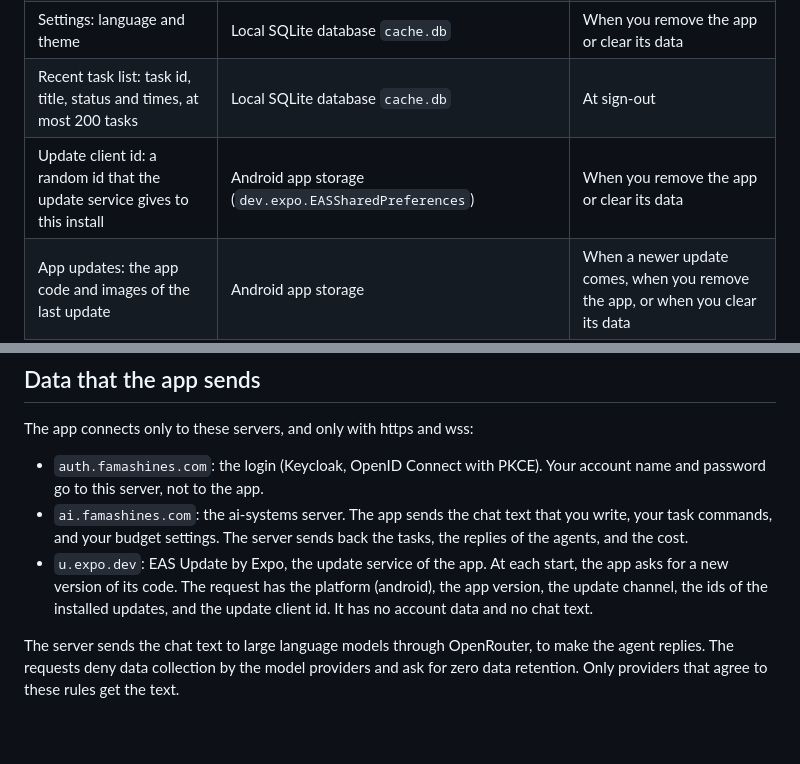
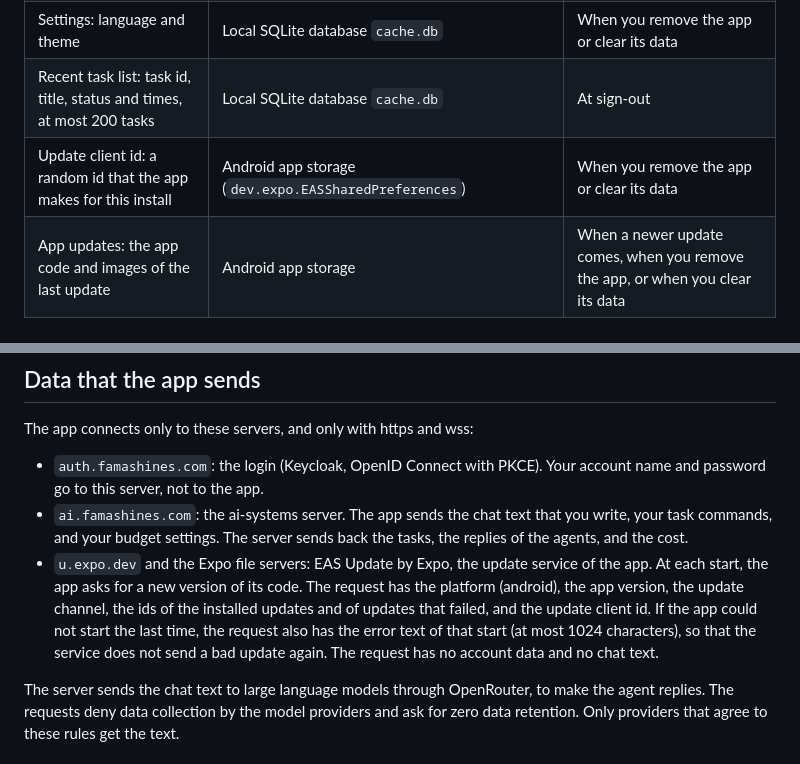
Before and after one commit to famashines/ai-systems-app, a Markdown page: PRIVACY.md, 2 parts joined by grey strips. Rendered like a GitHub page; blank space fills up the shorter version.

```diff
--- a/PRIVACY.md
+++ b/PRIVACY.md
@@ -16,7 +16,7 @@ goes.
 | Access token of your login | App memory only | When the app stops, or at sign-out |
 | Settings: language and theme | Local SQLite database `cache.db` | When you remove the app or clear its data |
 | Recent task list: task id, title, status and times, at most 200 tasks | Local SQLite database `cache.db` | At sign-out |
-| Update client id: a random id that the update service gives to this install | Android app storage (`dev.expo.EASSharedPreferences`) | When you remove the app or clear its data |
+| Update client id: a random id that the app makes for this install | Android app storage (`dev.expo.EASSharedPreferences`) | When you remove the app or clear its data |
 | App updates: the app code and images of the last update | Android app storage | When a newer update comes, when you remove the app, or when you clear its data |
 
 The chat thread, the conversation id and the budget are not kept on the
@@ -39,11 +39,14 @@ The app connects only to these servers, and only with https and wss:
 - `ai.famashines.com`: the ai-systems server. The app sends the chat text
   that you write, your task commands, and your budget settings. The server
   sends back the tasks, the replies of the agents, and the cost.
-- `u.expo.dev`: EAS Update by Expo, the update service of the app. At each
-  start, the app asks for a new version of its code. The request has the
-  platform (android), the app version, the update channel, the ids of the
-  installed updates, and the update client id. It has no account data and no
-  chat text.
+- `u.expo.dev` and the Expo file servers: EAS Update by Expo, the update
+  service of the app. At each start, the app asks for a new version of its
+  code. The request has the platform (android), the app version, the update
+  channel, the ids of the installed updates and of updates that failed, and
+  the update client id. If the app could not start the last time, the
+  request also has the error text of that start (at most 1024 characters),
+  so that the service does not send a bad update again. The request has no
+  account data and no chat text.
 
 The server sends the chat text to large language models through
 OpenRouter, to make the agent replies. The requests deny data collection by
```
Also changed, not shown: CHANGELOG.md (+2 -2 lines), docs/release.md (+10 -3 lines).
